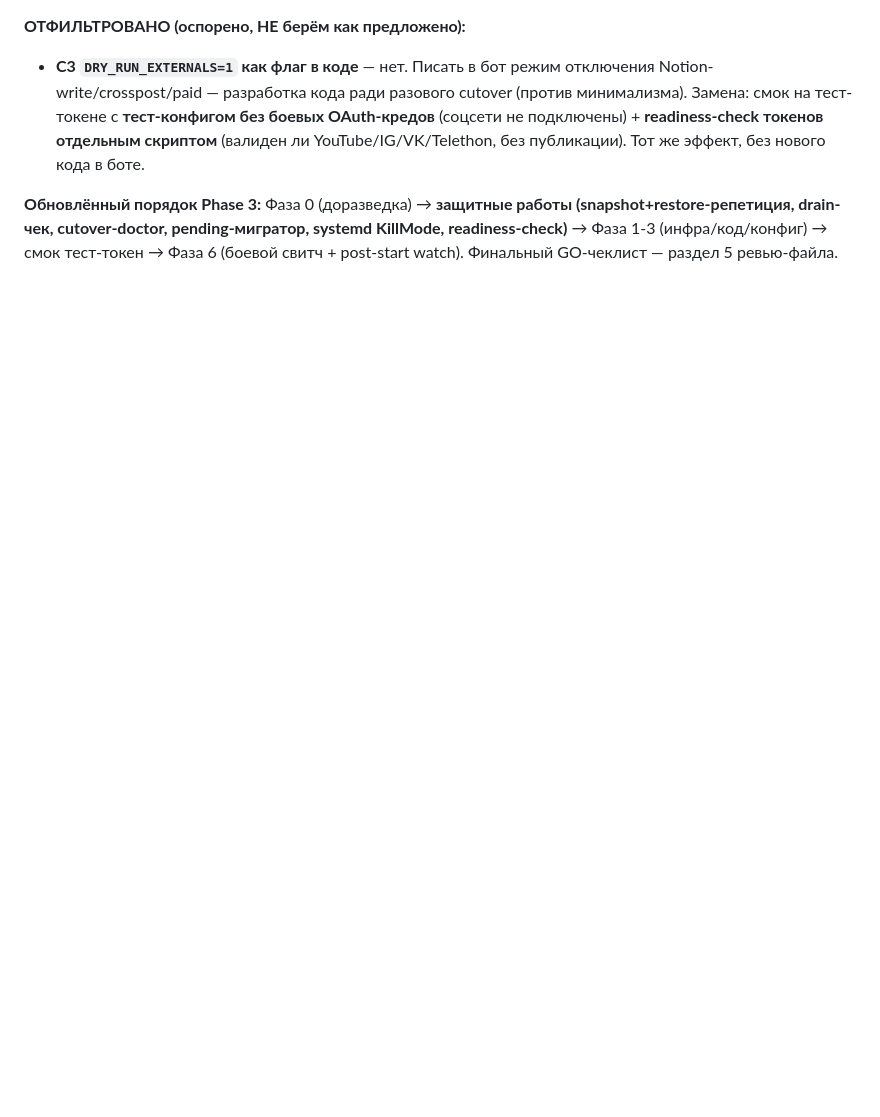
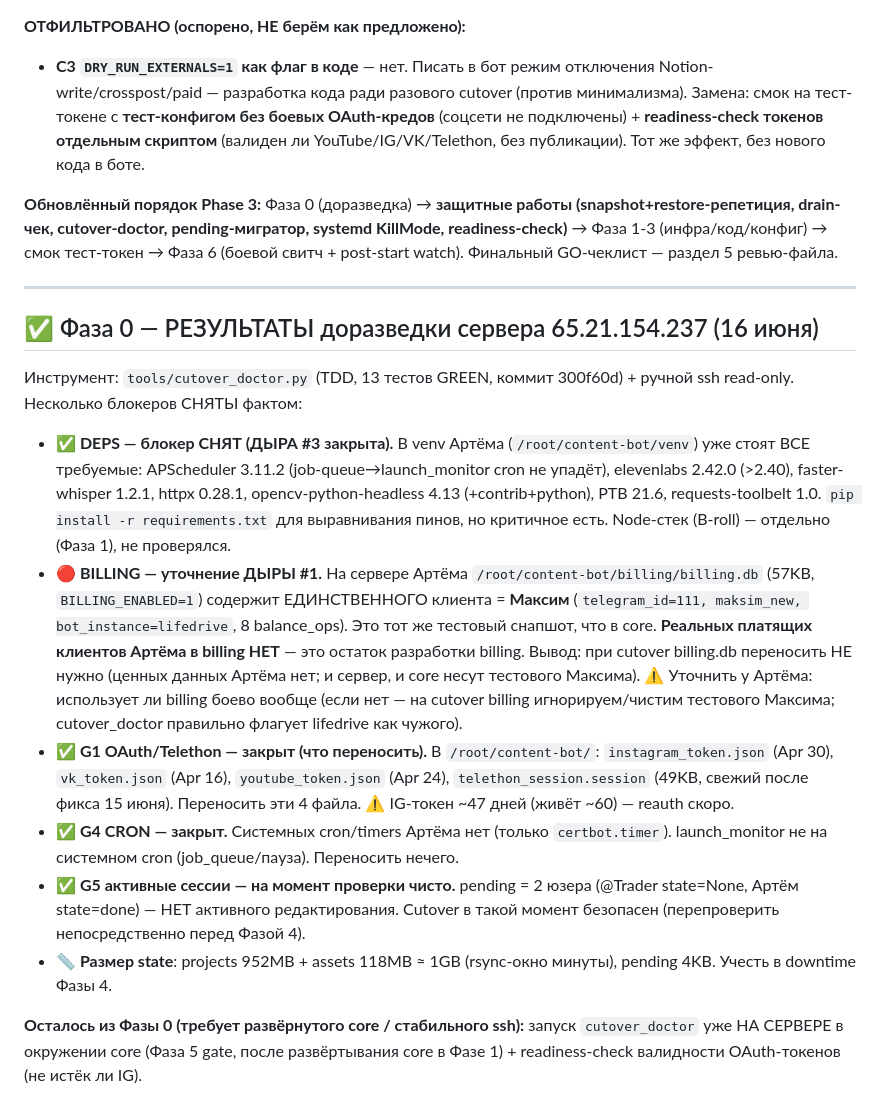
Before and after one commit to gambi1t/contentbot-core, a Markdown page: docs/phase3_precutover_risk_2026-06-16.md, the part around the change. GitHub-like rendering; blank space fills up the shorter version.

Commit message:
Phase 3 Фаза 0: результаты доразведки сервера (deps сняты, billing=Максим, токены)
Доразведка 65.21.154.237 (cutover_doctor + ssh read-only):
- DEPS блокер СНЯТ (ДЫРА #3): всё в venv Артёма (APScheduler/opencv/elevenlabs/
  faster-whisper/requests-toolbelt/PTB 21.6).
- BILLING (ДЫРА #1 уточнена): billing/billing.db Артёма = тестовый Максим
  (111/maksim_new/lifedrive, 8 ops), реальных клиентов Артёма нет. НЕ переносить.
- G1 закрыт: instagram/vk/youtube_token.json + telethon_session.session в
  /root/content-bot/ — переносить. IG-токен ~47д (reauth скоро).
- G4 закрыт: системных cron Артёма нет (только certbot).
- G5: pending 2 юзера неактивны. State ~1GB (projects 952M+assets 118M).

```diff
--- a/docs/phase3_precutover_risk_2026-06-16.md
+++ b/docs/phase3_precutover_risk_2026-06-16.md
@@ -104,3 +104,18 @@ HF-графика (hyperframes=true + резолв style_contract.panferov.json)
 - **C3 `DRY_RUN_EXTERNALS=1` как флаг в коде** — нет. Писать в бот режим отключения Notion-write/crosspost/paid — разработка кода ради разового cutover (против минимализма). Замена: смок на тест-токене с **тест-конфигом без боевых OAuth-кредов** (соцсети не подключены) + **readiness-check токенов отдельным скриптом** (валиден ли YouTube/IG/VK/Telethon, без публикации). Тот же эффект, без нового кода в боте.
 
 **Обновлённый порядок Phase 3:** Фаза 0 (доразведка) → **защитные работы (snapshot+restore-репетиция, drain-чек, cutover-doctor, pending-мигратор, systemd KillMode, readiness-check)** → Фаза 1-3 (инфра/код/конфиг) → смок тест-токен → Фаза 6 (боевой свитч + post-start watch). Финальный GO-чеклист — раздел 5 ревью-файла.
+
+---
+
+## ✅ Фаза 0 — РЕЗУЛЬТАТЫ доразведки сервера 65.21.154.237 (16 июня)
+
+Инструмент: `tools/cutover_doctor.py` (TDD, 13 тестов GREEN, коммит 300f60d) + ручной ssh read-only. Несколько блокеров СНЯТЫ фактом:
+
+- **✅ DEPS — блокер СНЯТ (ДЫРА #3 закрыта).** В venv Артёма (`/root/content-bot/venv`) уже стоят ВСЕ требуемые: APScheduler 3.11.2 (job-queue→launch_monitor cron не упадёт), elevenlabs 2.42.0 (>2.40), faster-whisper 1.2.1, httpx 0.28.1, opencv-python-headless 4.13 (+contrib+python), PTB 21.6, requests-toolbelt 1.0. `pip install -r requirements.txt` для выравнивания пинов, но критичное есть. Node-стек (B-roll) — отдельно (Фаза 1), не проверялся.
+- **🔴 BILLING — уточнение ДЫРЫ #1.** На сервере Артёма `/root/content-bot/billing/billing.db` (57KB, `BILLING_ENABLED=1`) содержит ЕДИНСТВЕННОГО клиента = **Максим** (`telegram_id=111, maksim_new, bot_instance=lifedrive`, 8 balance_ops). Это тот же тестовый снапшот, что в core. **Реальных платящих клиентов Артёма в billing НЕТ** — это остаток разработки billing. Вывод: при cutover billing.db переносить НЕ нужно (ценных данных Артёма нет; и сервер, и core несут тестового Максима). ⚠️ Уточнить у Артёма: использует ли billing боево вообще (если нет — на cutover billing игнорируем/чистим тестового Максима; cutover_doctor правильно флагует lifedrive как чужого).
+- **✅ G1 OAuth/Telethon — закрыт (что переносить).** В `/root/content-bot/`: `instagram_token.json` (Apr 30), `vk_token.json` (Apr 16), `youtube_token.json` (Apr 24), `telethon_session.session` (49KB, свежий после фикса 15 июня). Переносить эти 4 файла. ⚠️ IG-токен ~47 дней (живёт ~60) — reauth скоро.
+- **✅ G4 CRON — закрыт.** Системных cron/timers Артёма нет (только `certbot.timer`). launch_monitor не на системном cron (job_queue/пауза). Переносить нечего.
+- **✅ G5 активные сессии — на момент проверки чисто.** pending = 2 юзера (@Trader state=None, Артём state=done) — НЕТ активного редактирования. Cutover в такой момент безопасен (перепроверить непосредственно перед Фазой 4).
+- **📏 Размер state**: projects 952MB + assets 118MB ≈ 1GB (rsync-окно минуты), pending 4KB. Учесть в downtime Фазы 4.
+
+**Осталось из Фазы 0 (требует развёрнутого core / стабильного ssh):** запуск `cutover_doctor` уже НА СЕРВЕРЕ в окружении core (Фаза 5 gate, после развёртывания core в Фазе 1) + readiness-check валидности OAuth-токенов (не истёк ли IG).
```
